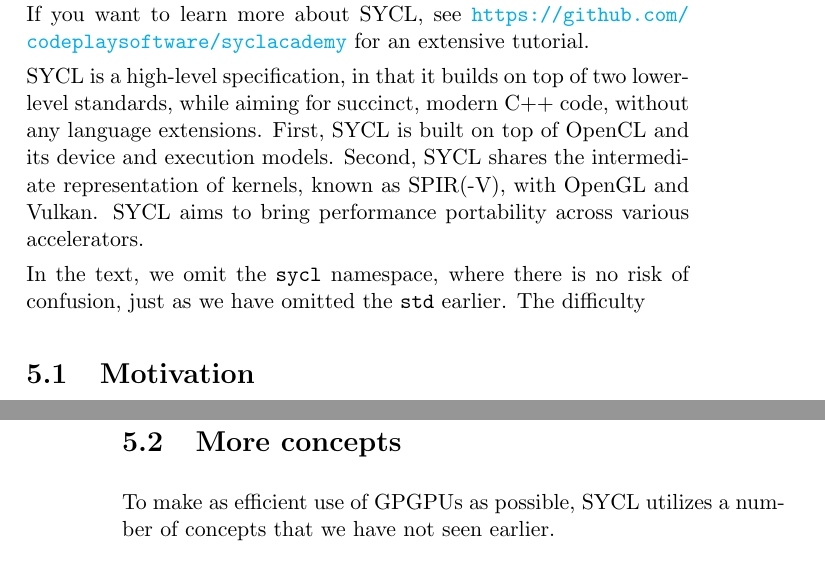
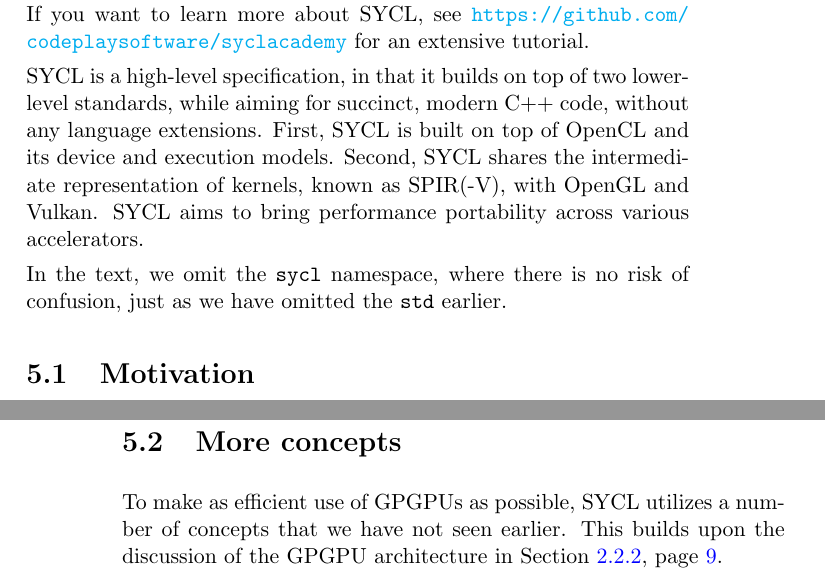
Before and after one commit to jmarecek/parallel-cpp, a LaTeX book (book.tex, which reads chapters/06_syntax_sycl.tex): two parts of pages 39 and 40 of 50, joined at a grey line, cut so that both start at the same text. Compiled offline with pdfLaTeX.

Commit message:
discussion of GPGPUs

```diff
--- a/chapters/06_syntax_sycl.tex
+++ b/chapters/06_syntax_sycl.tex
@@ -10,7 +10,7 @@ If you want to learn more about SYCL, see
 SYCL is a high-level specification, in that it builds on top of two lower-level standards, while aiming for succinct, modern C++ code, without any language extensions. First, SYCL is built on top of OpenCL and its device and execution models. Second, SYCL shares the intermediate representation of kernels, known as SPIR(-V), with OpenGL and Vulkan.
 SYCL aims to bring performance portability across various accelerators.
 
-In the text, we omit the \cpp{sycl} namespace, where there is no risk of confusion, just as we have omitted the \cpp{std} earlier. The difficulty
+In the text, we omit the \cpp{sycl} namespace, where there is no risk of confusion, just as we have omitted the \cpp{std} earlier.
 
 \section{Motivation}
 
@@ -55,7 +55,7 @@ The code is also clearly modern C++, and can target accelerators by a number of
 \section{More concepts}
 
 To make as efficient use of GPGPUs as possible, SYCL utilizes a number of concepts that
-we have not seen earlier.
+we have not seen earlier. This builds upon the discussion of the GPGPU architecture in Section \ref{sec:GPGPUs}, page \pageref{sec:GPGPUs}.
 
 \subsection{Device selector}
 
```
Also changed, not shown: chapters/03_concepts.tex (+1 -0 lines).
